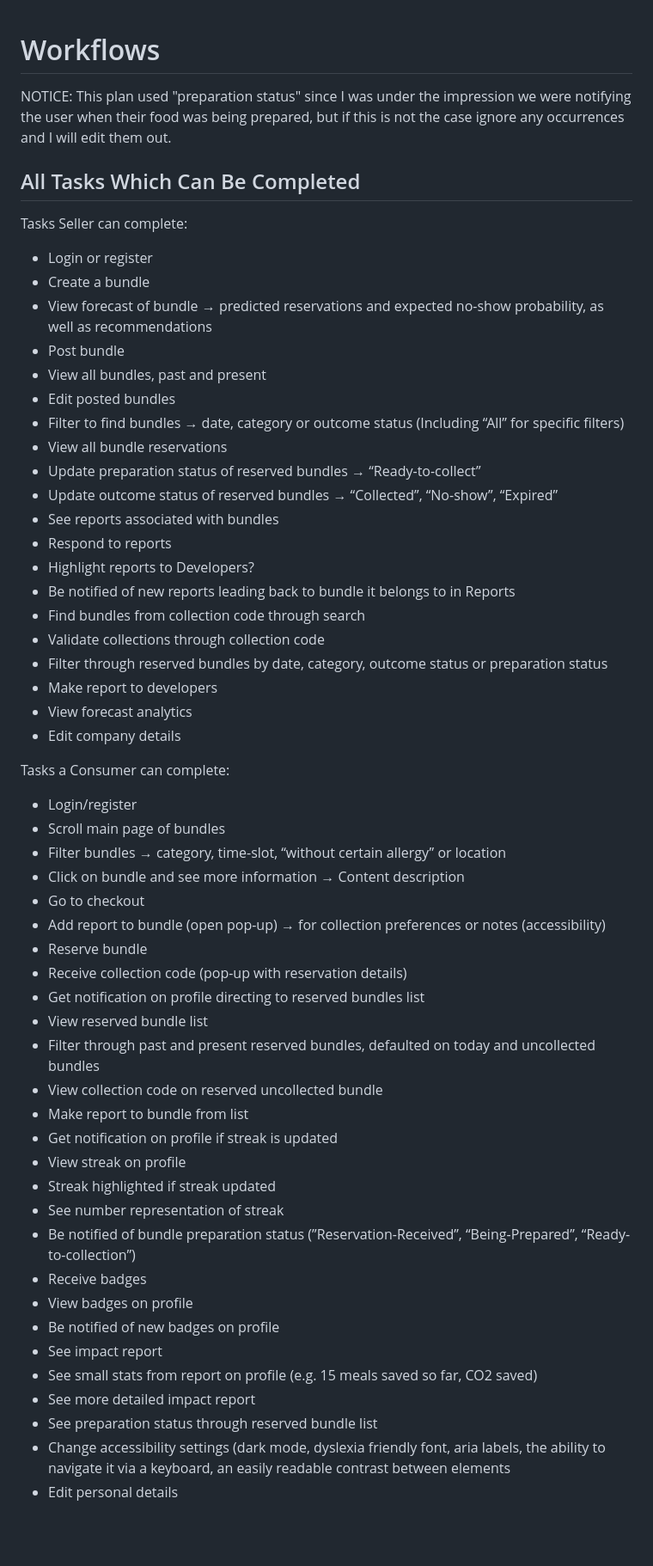
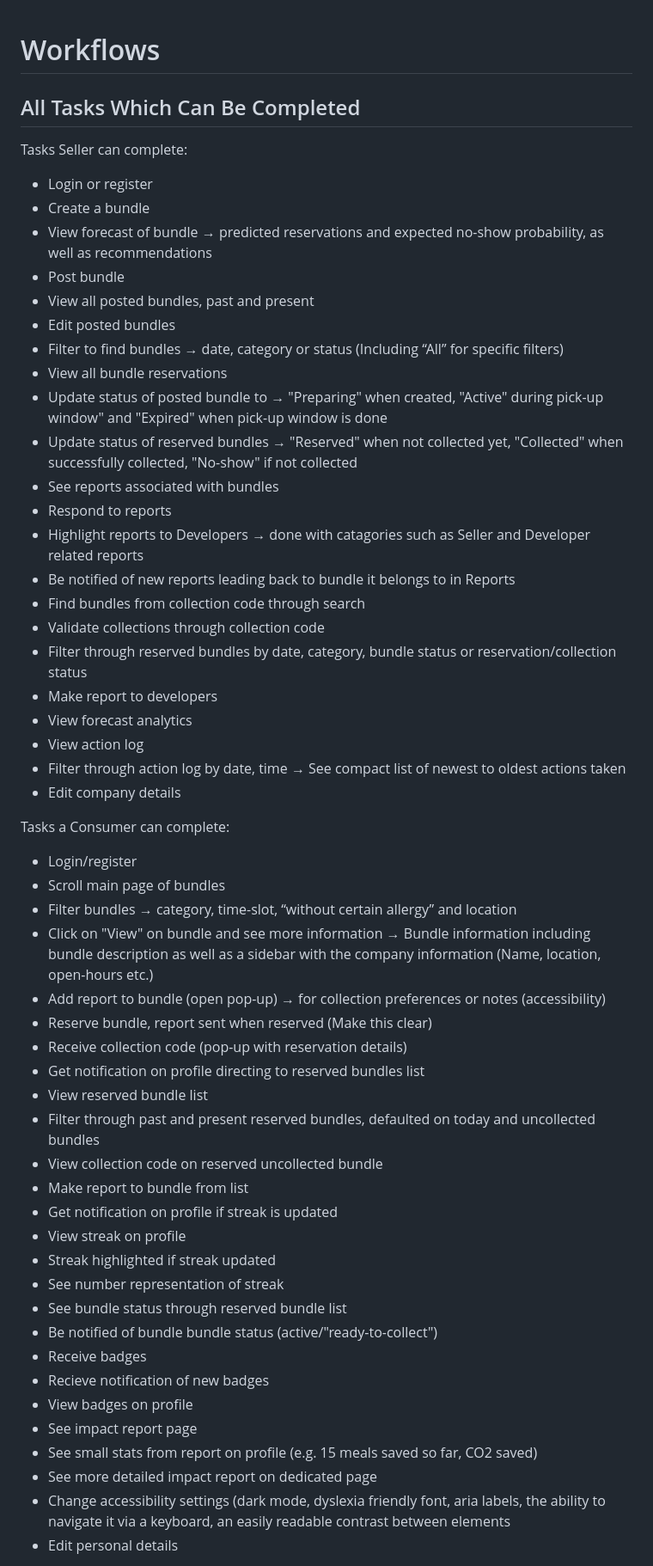
Before and after one commit to BrianStadnicki/COM2020-team-project, a Markdown page: docs/webpage/work_flows.md, the part around one of its changes. Shown at 86% size. GitHub-like rendering; blank space fills up the shorter version.

```diff
--- a/docs/webpage/work_flows.md
+++ b/docs/webpage/work_flows.md
@@ -1,6 +1,4 @@
 # Workflows
-
-NOTICE: This plan used "preparation status" since I was under the impression we were notifying the user when their food was being prepared, but if this is not the case ignore any occurrences and I will edit them out.
 
 ## All Tasks Which Can Be Completed
 
@@ -10,32 +8,33 @@ Tasks Seller can complete:
 - Create a bundle
 - View forecast of bundle &rarr; predicted reservations and expected no-show probability, as well as recommendations
 - Post bundle
-- View all bundles, past and present
+- View all posted bundles, past and present
 - Edit posted bundles
-- Filter to find bundles &rarr; date, category or outcome status (Including “All” for specific filters)
+- Filter to find bundles &rarr; date, category or status (Including “All” for specific filters)
 - View all bundle reservations
-- Update preparation status of reserved bundles &rarr; “Ready-to-collect”
-- Update outcome status of reserved bundles &rarr; “Collected”, “No-show”, “Expired”
+- Update status of posted bundle to &rarr; "Preparing" when created, "Active" during pick-up window" and "Expired" when pick-up window is done
+- Update status of reserved bundles &rarr; "Reserved" when not collected yet, "Collected" when successfully collected, "No-show" if not collected
 - See reports associated with bundles
 - Respond to reports
-- Highlight reports to Developers?
+- Highlight reports to Developers &rarr; done with catagories such as Seller and Developer related reports
 - Be notified of new reports leading back to bundle it belongs to in Reports
 - Find bundles from collection code through search
 - Validate collections through collection code
-- Filter through reserved bundles by date, category, outcome status or preparation status
+- Filter through reserved bundles by date, category, bundle status or reservation/collection status
 - Make report to developers
 - View forecast analytics
+- View action log
+- Filter through action log by date, time &rarr; See compact list of newest to oldest actions taken
 - Edit company details
 
 Tasks a Consumer can complete:
 
 - Login/register
 - Scroll main page of bundles
-- Filter bundles &rarr; category, time-slot, “without certain allergy” or location
-- Click on bundle and see more information &rarr; Content description
-- Go to checkout
+- Filter bundles &rarr; category, time-slot, “without certain allergy” and location
+- Click on "View" on bundle and see more information &rarr; Bundle information including bundle description as well as a sidebar with the company information (Name, location, open-hours etc.)
 - Add report to bundle (open pop-up) &rarr; for collection preferences or notes (accessibility)
-- Reserve bundle
+- Reserve bundle, report sent when reserved (Make this clear)
 - Receive collection code (pop-up with reservation details)
 - Get notification on profile directing to reserved bundles list
 - View reserved bundle list
@@ -46,14 +45,14 @@ Tasks a Consumer can complete:
 - View streak on profile
 - Streak highlighted if streak updated
 - See number representation of streak
-- Be notified of bundle preparation status (”Reservation-Received”, “Being-Prepared”, “Ready-to-collection”)
+- See bundle status through reserved bundle list
+- Be notified of bundle bundle status (active/"ready-to-collect")
 - Receive badges
+- Recieve notification of new badges
 - View badges on profile
-- Be notified of new badges on profile
-- See impact report
+- See impact report page
 - See small stats from report on profile (e.g. 15 meals saved so far, CO2 saved)
-- See more detailed impact report
-- See preparation status through reserved bundle list
+- See more detailed impact report on dedicated page
 - Change accessibility settings (dark mode, dyslexia friendly font, aria labels, the ability to navigate it via a keyboard, an easily readable contrast between elements
 - Edit personal details
 
```
Also changed, not shown: other parts of docs/webpage/work_flows.md (+14 -12 lines).
